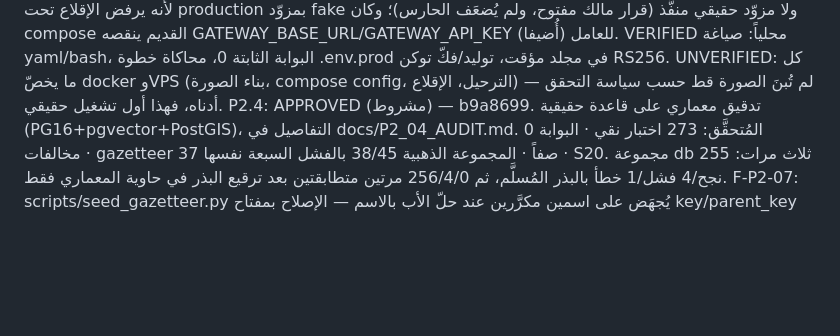
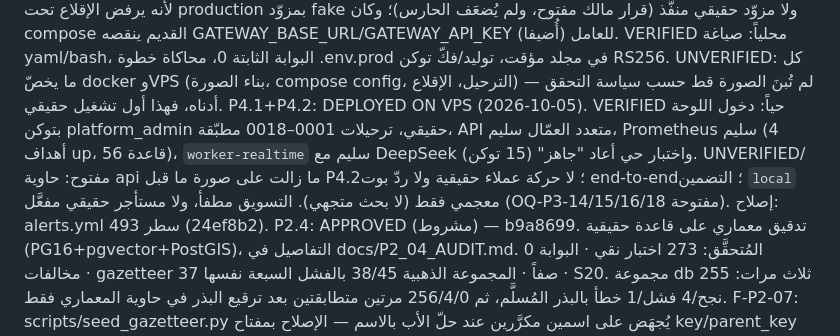
Before and after one commit to falhomis-creator/sharwa-ai, a Markdown page: docs/PHASE_GATE.md, the part around the change. Rendered like a GitHub page; blank space fills up the shorter version.

```diff
--- a/docs/PHASE_GATE.md
+++ b/docs/PHASE_GATE.md
@@ -97,6 +97,7 @@ F-P2-06 [حرج، مفتوح، يُصلَح في الخطوة صفر لـP2.4]
 §10 من `00_ARCHITECTURE.md` تنصّ أن معيار الخروج من P2 شرطان: «اختبار سباق: 20 منتظراً ووحدة واحدة ⇒ حجز واحد ناجح» — **تحقّق (8/8)**؛ و«**المجموعة الذهبية للعناوين**» — **غير موجودة**. وأخطر من نقصها: **الـgazetteer فارغ تماماً** — `scripts/seed_gazetteer.py` كُتب ولم يُشغَّل ولا ملف بيانات مُودَع، ومُحلِّل عنوان على gazetteer فارغ يُرجع `ask_for_pin` لكل عنوان في الدنيا؛ فميزة P2.2 مبنيّة ولا تعمل على بيانات حقيقية، ولا يكشف ذلك اختبار وحدة لأن اختباراته تزرع صفوفها بنفسها.
 وثلاثة أسباب لعدم الانتقال إلى P3: (1) مِنصّة الاختبار منحدرة (F-P2-06) والبناء على حزمة أعطالها 216 بناءٌ على رمل؛ (2) معيار الخروج من P2 لم يتحقّق نصفه؛ (3) **P3 أخطر مرحلة على التاجر** — بثّ ورسائل تسويقية وسلات متروكة على رقم واتساب حقيقي يمكن أن يُحظَر، والدخول إليها بحزمة منحدرة وميزة بلا بيانات قرارٌ لا يوقّعه المعماري.
 P4.1: PLAYBOOK DELIVERED — غير مُنفَّذ على الـVPS (2026-10-04، docs/VPS_DEPLOYMENT_PLAYBOOK.md). تغييرات الشيفرة: compose (api: ENV/CONSOLE_STATIC_DIR/تركيب frontend للقراءة فقط/منفذ 127.0.0.1:8000→8080/ذاكرة 512m/API_WORKERS)، entrypoint (uvicorn متعدد العمّال)، migrate.sh (--entrypoint python: كان سيفشل بحارس H62)، config (تطبيع \n في المفتاح العام)، scripts/mint_admin_token.py. حاجز معلَن: العامل `worker-realtime` وُضع في profile `engine` لأنه يرفض الإقلاع تحت production بمزوّد fake ولا مزوّد حقيقي منفَّذ (قرار مالك مفتوح، ولم يُضعَف الحارس)؛ وكان compose القديم ينقصه GATEWAY_BASE_URL/GATEWAY_API_KEY للعامل (أُضيفا). VERIFIED محلياً: صياغة yaml/bash، البوابة الثابتة 0، محاكاة خطوة .env.prod في مجلد مؤقت، توليد/فكّ توكن RS256. UNVERIFIED: كل ما يخصّ docker وVPS (بناء الصورة، compose config، الترحيل، الإقلاع) — لم تُبنَ الصورة قط حسب سياسة التحقق أدناه، فهذا أول تشغيل حقيقي.
+P4.1+P4.2: DEPLOYED ON VPS (2026-10-05). VERIFIED حياً: دخول اللوحة بتوكن platform_admin حقيقي، ترحيلات 0001–0018 مطبّقة، API متعدد العمّال سليم، Prometheus سليم (4 أهداف up، 56 قاعدة)، `worker-realtime` سليم مع DeepSeek واختبار حي أعاد "جاهز" (15 توكن). UNVERIFIED/مفتوح: حاوية api ما زالت على صورة ما قبل P4.2؛ لا حركة عملاء حقيقية ولا ردّ بوت end-to-end؛ التضمين `local` معجمي فقط (لا بحث متجهي). التسويق مطفأ، ولا مستأجر حقيقي مفعَّل (OQ-P3-14/15/16/18 مفتوحة). إصلاح: alerts.yml سطر 493 (24ef8b2).
 P2.4: APPROVED (مشروط) — b9a8699. تدقيق معماري على قاعدة حقيقية (PG16+pgvector+PostGIS)، التفاصيل في docs/P2_04_AUDIT.md. المُتحقَّق: 273 اختبار نقي · البوابة 0 مخالفات · gazetteer 37 صفاً · المجموعة الذهبية 38/45 بالفشل السبعة نفسها · S20. مجموعة db ثلاث مرات: 255 نجح/4 فشل/1 خطأ بالبذر المُسلَّم، ثم 256/4/0 مرتين متطابقتين بعد ترقيع البذر في حاوية المعماري فقط.
 F-P2-07: scripts/seed_gazetteer.py يُجهَض على اسمين مكرَّرين عند حلّ الأب بالاسم — الإصلاح بمفتاح key/parent_key ثابت. مفتوح، الخطوة صفر في P3.1.
 F-P2-08: خمس من حالات الفشل السبع في المجموعة الذهبية عيوب توصيل لا حدود NLP — تُصحَّح بعد إصلاح F-P2-07.
```
Also changed, not shown: docs/VPS_DEPLOYMENT_PLAYBOOK.md (+15 -0 lines).
